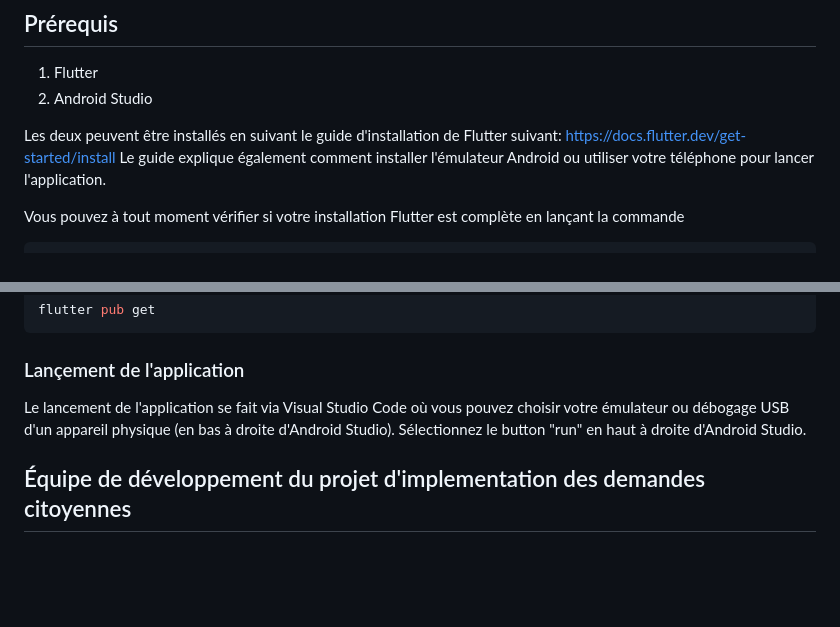
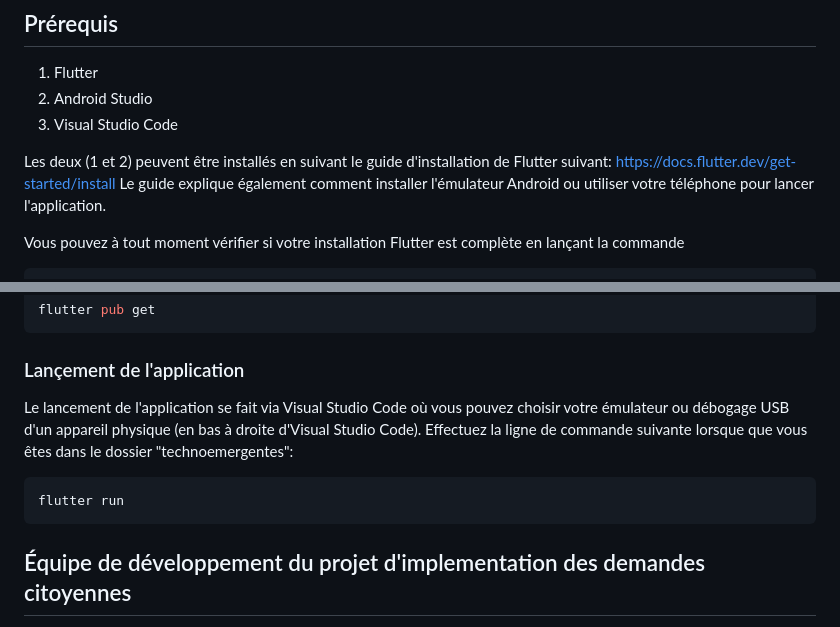
Before and after one commit to Benjamintxt/ProjetTechnologieEmergente, a Markdown page: README.md, 2 parts joined by grey strips. Drawn GitHub-style; blank space fills up the shorter version.

````diff
--- a/README.md
+++ b/README.md
@@ -36,8 +36,9 @@ Chaque demande est automatiquement évaluée en fonction de son niveau d'importa
 ## Prérequis
 1. Flutter
 2. Android Studio
+3. Visual Studio Code
 
-Les deux peuvent être installés en suivant le guide d'installation de Flutter suivant: https://docs.flutter.dev/get-started/install
+Les deux (1 et 2) peuvent être installés en suivant le guide d'installation de Flutter suivant: https://docs.flutter.dev/get-started/install
 Le guide explique également comment installer l'émulateur Android ou utiliser votre téléphone pour lancer l'application.
 
 Vous pouvez à tout moment vérifier si votre installation Flutter est complète en lançant la commande
@@ -59,8 +60,12 @@ flutter pub get
 ```
 
 ### Lançement de l'application
-Le lancement de l'application se fait via Visual Studio Code où vous pouvez choisir votre émulateur ou débogage USB d'un appareil physique (en bas à droite d'Android Studio).
-Sélectionnez le button "run" en haut à droite d'Android Studio.
+Le lancement de l'application se fait via Visual Studio Code où vous pouvez choisir votre émulateur ou débogage USB d'un appareil physique (en bas à droite d'Visual Studio Code).
+Effectuez la ligne de commande suivante lorsque que vous êtes dans le dossier "technoemergentes":
+
+```shell
+flutter run
+```
 
 ## Équipe de développement du projet d'implementation des demandes citoyennes
 
````
